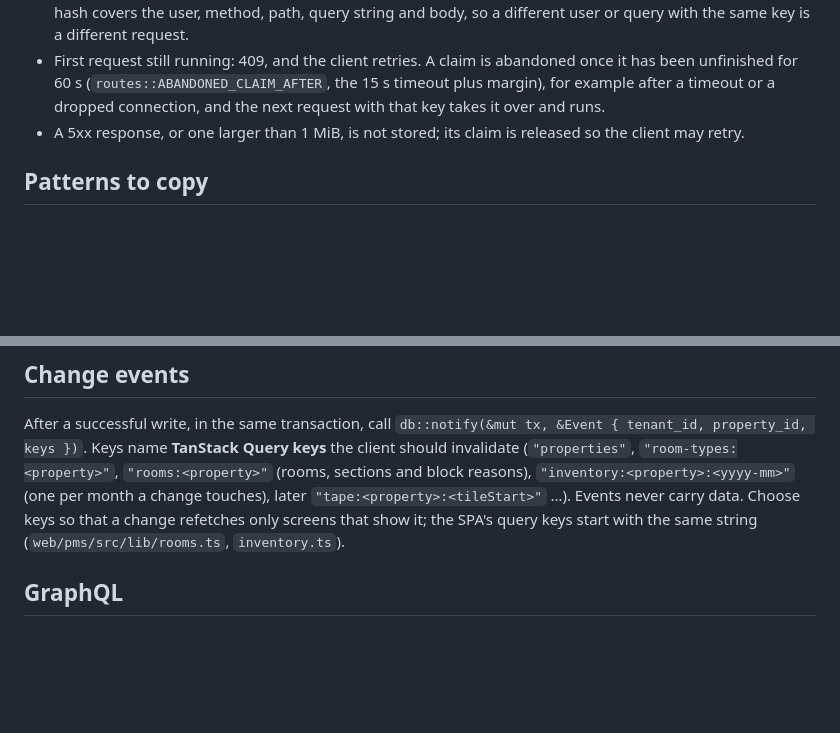
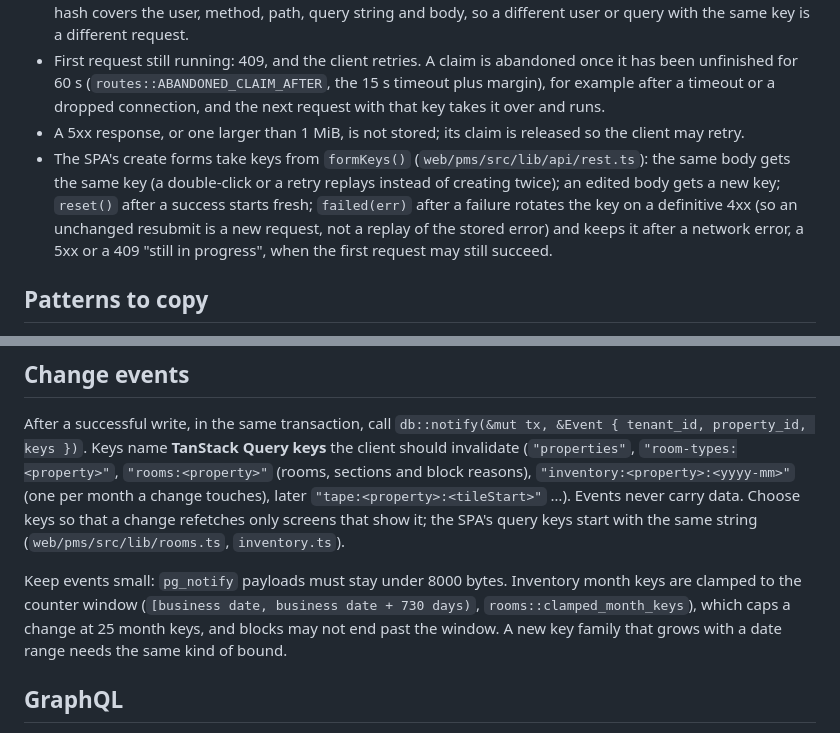
Before and after one commit to acekavi/GoodFolk, a Markdown page: docs/design/api-conventions.md, 2 parts joined by grey strips. Rendered like a GitHub page; blank space fills up the shorter version.

Commit message:
docs: formKeys rotation, the change-event key budget and Phase 7 business-date carry-overs

```diff
--- a/docs/design/api-conventions.md
+++ b/docs/design/api-conventions.md
@@ -70,6 +70,7 @@ Request DTOs derive `garde::Validate` and are checked with `error::validate(&bod
 - Same key, same request: the stored first response is replayed. Same key, different request: 422. The request hash covers the user, method, path, query string and body, so a different user or query with the same key is a different request.
 - First request still running: 409, and the client retries. A claim is abandoned once it has been unfinished for 60 s (`routes::ABANDONED_CLAIM_AFTER`, the 15 s timeout plus margin), for example after a timeout or a dropped connection, and the next request with that key takes it over and runs.
 - A 5xx response, or one larger than 1 MiB, is not stored; its claim is released so the client may retry.
+- The SPA's create forms take keys from `formKeys()` (`web/pms/src/lib/api/rest.ts`): the same body gets the same key (a double-click or a retry replays instead of creating twice); an edited body gets a new key; `reset()` after a success starts fresh; `failed(err)` after a failure rotates the key on a definitive 4xx (so an unchanged resubmit is a new request, not a replay of the stored error) and keeps it after a network error, a 5xx or a 409 "still in progress", when the first request may still succeed.
 
 ## Patterns to copy
 
@@ -89,6 +90,8 @@ Request DTOs derive `garde::Validate` and are checked with `error::validate(&bod
 ## Change events
 
 After a successful write, in the same transaction, call `db::notify(&mut tx, &Event { tenant_id, property_id, keys })`. Keys name **TanStack Query keys** the client should invalidate (`"properties"`, `"room-types:<property>"`, `"rooms:<property>"` (rooms, sections and block reasons), `"inventory:<property>:<yyyy-mm>"` (one per month a change touches), later `"tape:<property>:<tileStart>"` …). Events never carry data. Choose keys so that a change refetches only screens that show it; the SPA's query keys start with the same string (`web/pms/src/lib/rooms.ts`, `inventory.ts`).
+
+Keep events small: `pg_notify` payloads must stay under 8000 bytes. Inventory month keys are clamped to the counter window (`[business date, business date + 730 days)`, `rooms::clamped_month_keys`), which caps a change at 25 month keys, and blocks may not end past the window. A new key family that grows with a date range needs the same kind of bound.
 
 ## GraphQL
 
```
Also changed, not shown: docs/ROADMAP.md (+3 -0 lines).
